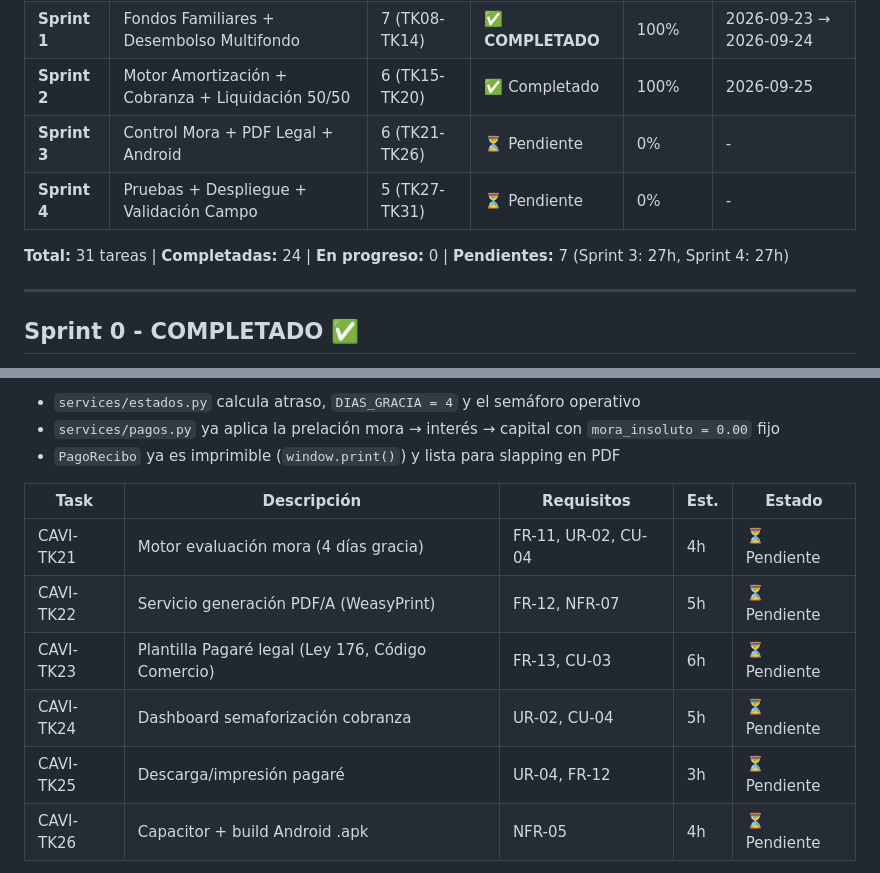
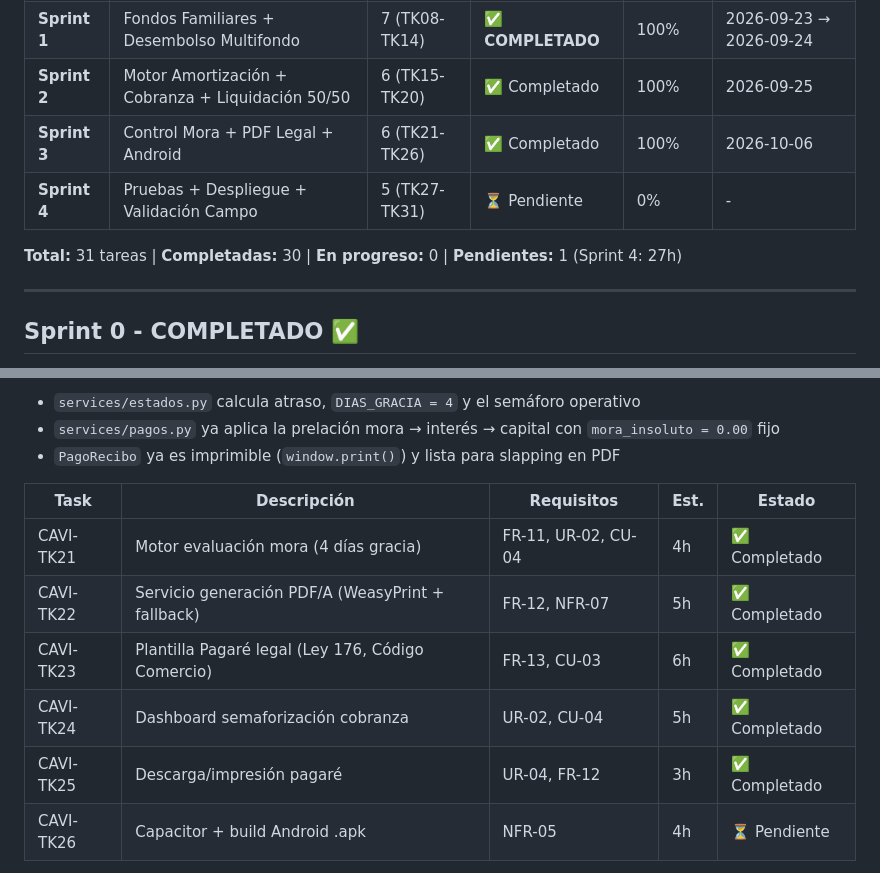
Before and after one commit to Enyelpapuh/CAVI, a Markdown page: docs/PROGRESO_GENERAL.md, 2 parts joined by grey strips. Rendered like a GitHub page.

Commit message:
Docs: actualiza estado Sprint 3 (TK21–TK25 completados) y conteo de tareas

```diff
--- a/docs/PROGRESO_GENERAL.md
+++ b/docs/PROGRESO_GENERAL.md
@@ -14,10 +14,10 @@
 | **Sprint 0** | Infraestructura Base + Padrón Clientes | 7 (TK01-TK07) | ✅ **COMPLETADO** | 100% | 2026-09-22 |
 | **Sprint 1** | Fondos Familiares + Desembolso Multifondo | 7 (TK08-TK14) | ✅ **COMPLETADO** | 100% | 2026-09-23 → 2026-09-24 |
 | **Sprint 2** | Motor Amortización + Cobranza + Liquidación 50/50 | 6 (TK15-TK20) | ✅ Completado | 100% | 2026-09-25 |
-| **Sprint 3** | Control Mora + PDF Legal + Android | 6 (TK21-TK26) | ⏳ Pendiente | 0% | - |
+| **Sprint 3** | Control Mora + PDF Legal + Android | 6 (TK21-TK26) | ✅ Completado | 100% | 2026-10-06 |
 | **Sprint 4** | Pruebas + Despliegue + Validación Campo | 5 (TK27-TK31) | ⏳ Pendiente | 0% | - |
 
-**Total:** 31 tareas | **Completadas:** 24 | **En progreso:** 0 | **Pendientes:** 7 (Sprint 3: 27h, Sprint 4: 27h)
+**Total:** 31 tareas | **Completadas:** 30 | **En progreso:** 0 | **Pendientes:** 1 (Sprint 4: 27h)
 
 ---
 
@@ -194,11 +194,11 @@ def create(self, request, *args, **kwargs):
 
 | Task | Descripción | Requisitos | Est. | Estado |
 |------|-------------|------------|------|--------|
-| CAVI-TK21 | Motor evaluación mora (4 días gracia) | FR-11, UR-02, CU-04 | 4h | ⏳ Pendiente |
-| CAVI-TK22 | Servicio generación PDF/A (WeasyPrint) | FR-12, NFR-07 | 5h | ⏳ Pendiente |
-| CAVI-TK23 | Plantilla Pagaré legal (Ley 176, Código Comercio) | FR-13, CU-03 | 6h | ⏳ Pendiente |
-| CAVI-TK24 | Dashboard semaforización cobranza | UR-02, CU-04 | 5h | ⏳ Pendiente |
-| CAVI-TK25 | Descarga/impresión pagaré | UR-04, FR-12 | 3h | ⏳ Pendiente |
+| CAVI-TK21 | Motor evaluación mora (4 días gracia) | FR-11, UR-02, CU-04 | 4h | ✅ Completado |
+| CAVI-TK22 | Servicio generación PDF/A (WeasyPrint + fallback) | FR-12, NFR-07 | 5h | ✅ Completado |
+| CAVI-TK23 | Plantilla Pagaré legal (Ley 176, Código Comercio) | FR-13, CU-03 | 6h | ✅ Completado |
+| CAVI-TK24 | Dashboard semaforización cobranza | UR-02, CU-04 | 5h | ✅ Completado |
+| CAVI-TK25 | Descarga/impresión pagaré | UR-04, FR-12 | 3h | ✅ Completado |
 | CAVI-TK26 | Capacitor + build Android .apk | NFR-05 | 4h | ⏳ Pendiente |
 
 **Detalle de TK21:** reemplazar `mora_insoluto = Decimal('0.00')` en `totales_insolutos()`
```
